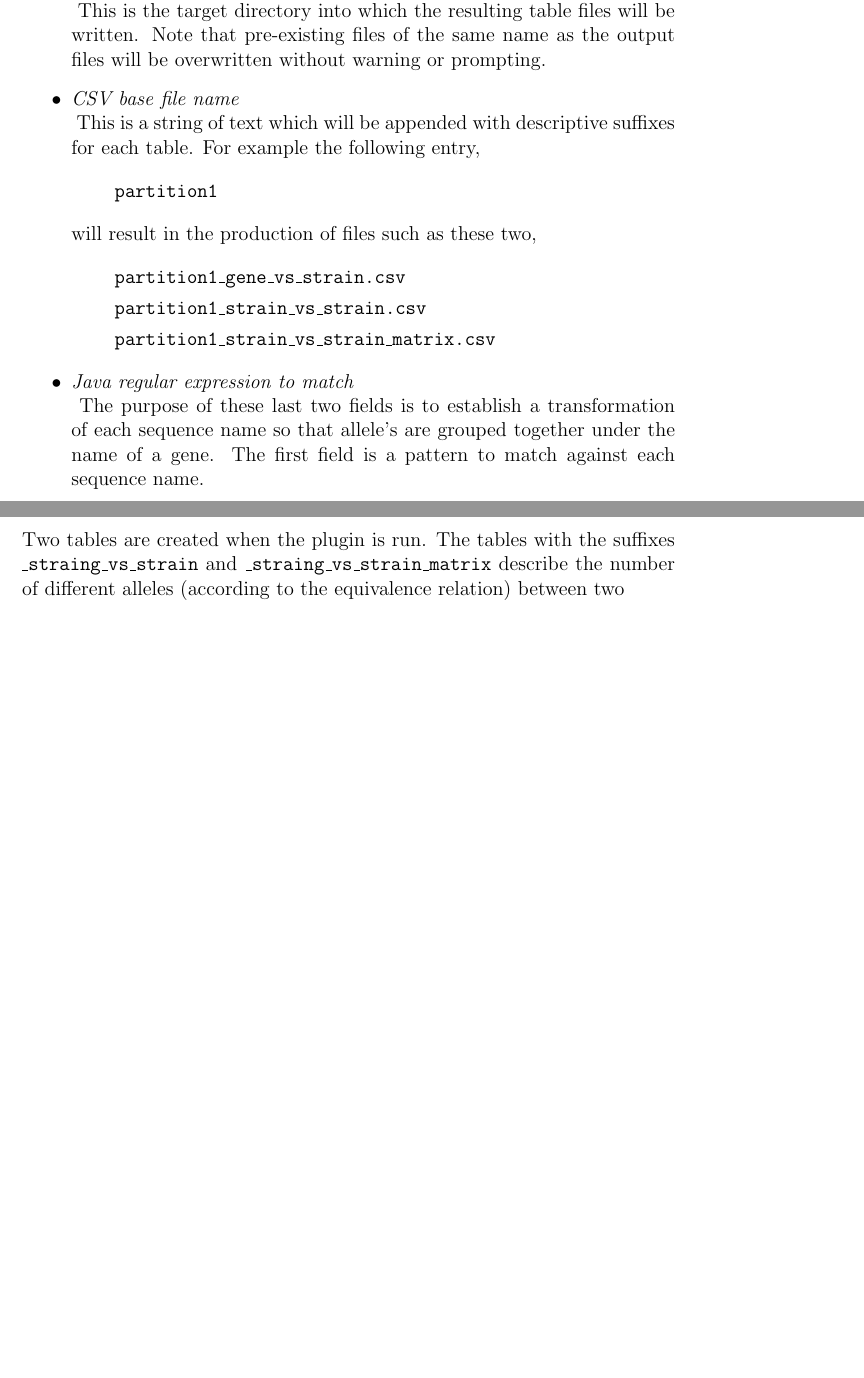
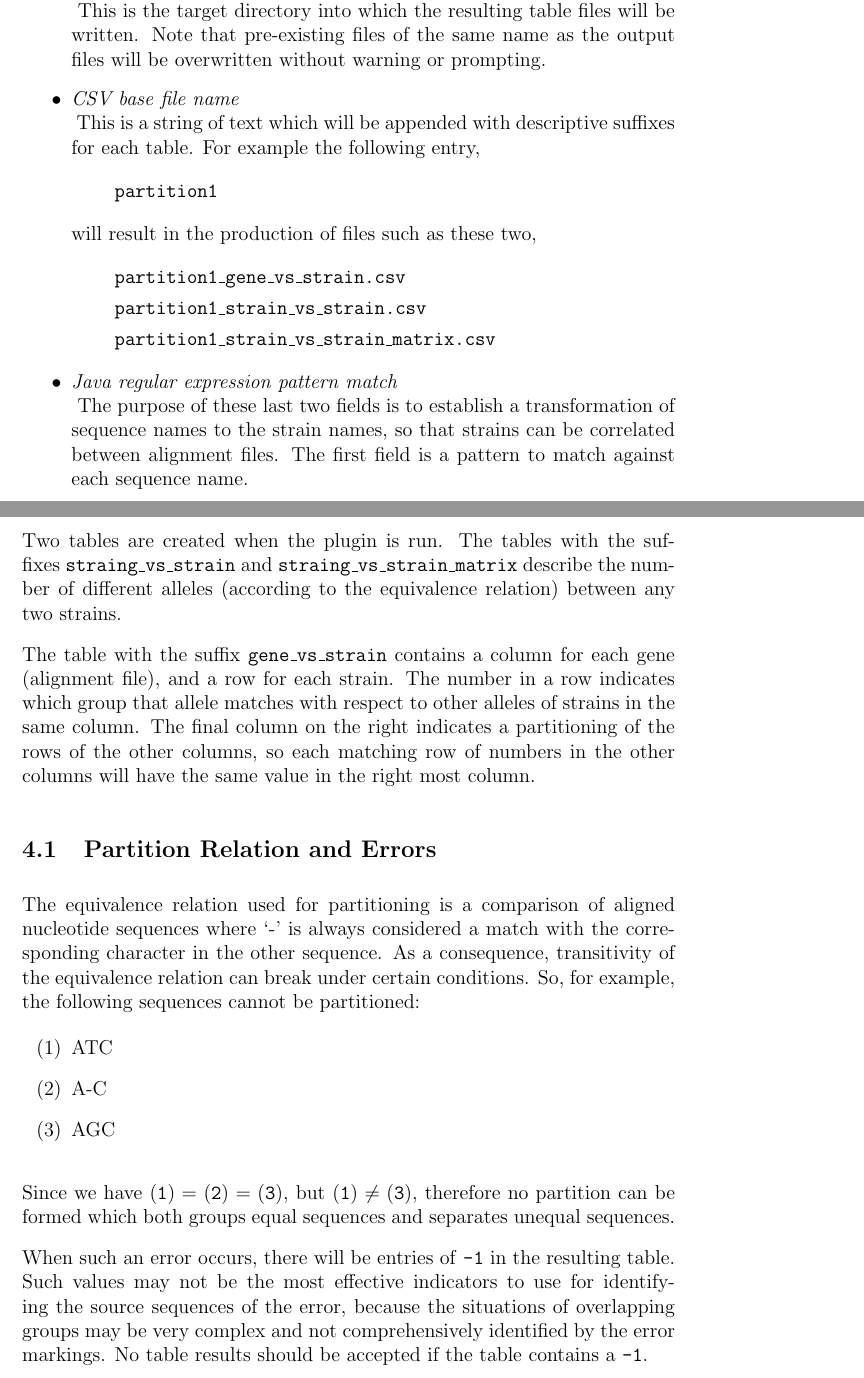
Before and after one commit to jedbarlow/biol398_seq_partitioner, a LaTeX document (doc/manual.tex): two parts of pages 7 and 9 of 9, joined at a grey line, cut so that both start at the same text, the shorter picture padded with empty space. Compiled offline with pdfLaTeX.

Commit message:
add table description to documentation

```diff
--- a/doc/manual.tex
+++ b/doc/manual.tex
@@ -117,16 +117,17 @@ The meanings of the fields are as follows:
     \item[]\texttt{partition1\_strain\_vs\_strain\_matrix.csv}
     \end{itemize}
 
-\item \textit{Java regular expression to match} \hfill \\
-\addcontentsline{toc}{subsubsection}{Java regular expression to match}
+\item \textit{Java regular expression pattern match} \hfill \\
+\addcontentsline{toc}{subsubsection}{Java regular expression pattern match}
     The purpose of these last two fields is to establish a transformation of
-    each sequence name so that allele's are grouped together under the name of
-    a gene.  The first field is a pattern to match against each sequence name.
+    sequence names to the strain names, so that strains can be correlated
+    between alignment files.  The first field is a pattern to match against
+    each sequence name.
+
 \item \textit{Java regular expression replacement} \hfill \\
 \addcontentsline{toc}{subsubsection}{Java regular expression replacement}
     This field describes a replacement for the text in the sequence name
     matched by the pattern in the previous field.
-
 
 \end{itemize}
 
@@ -176,13 +178,47 @@ Java, can be found at the following urls.
 
 \newpage
 \section{Description of Output Tables}
+%\parindent 15pt
+\parskip 10pt
 
 Two tables are created when the plugin is run.  The tables with the suffixes
-\texttt{\_straing\_vs\_strain} and \texttt{\_straing\_vs\_strain\_matrix}
+\texttt{straing\_vs\_strain} and \texttt{straing\_vs\_strain\_matrix}
 describe the number of different alleles (according to the equivalence
-relation) between two
+relation) between any two strains.
 
-    %TODO: describe how broken equivalence relations are handled.
+The table with the suffix \texttt{gene\_vs\_strain} contains a column for each
+gene (alignment file), and a row for each strain.  The number in a row
+indicates which group that allele matches with respect to other alleles of
+strains in the same column.  The final column on the right indicates a
+partitioning of the rows of the other columns, so each matching row of numbers
+in the other columns will have the same value in the right most column.
+
+\subsection{Partition Relation and Errors}
+The equivalence relation used for partitioning is a comparison of aligned
+nucleotide sequences where `-' is always considered a match with the
+corresponding character in the other sequence.  As a consequence, transitivity
+of the equivalence relation can break under certain conditions.  So, for
+example, the following sequences cannot be partitioned:
+
+\parskip 0cm
+\begin{enumerate}
+\item[(1)] ATC
+\item[(2)] A-C
+\item[(3)] AGC
+\end{enumerate}
+
+\parskip 10pt
+
+Since we have $(\texttt{1}) = (\texttt{2}) = (\texttt{3})$, but $(\texttt{1})
+\ne (\texttt{3})$, therefore no partition can be formed which both groups equal
+sequences and separates unequal sequences.
+
+When such an error occurs, there will be entries of \texttt{-1} in the
+resulting table.  Such values may not be the most effective indicators to use
+for identifying the source sequences of the error, because the situations of
+overlapping groups may be very complex and not comprehensively identified by
+the error markings.  No table results should be accepted if the table contains
+a \texttt{-1}.
 
 \end{document}
 
```
Also changed, not shown: doc/manual.tex (5 more changed lines).
